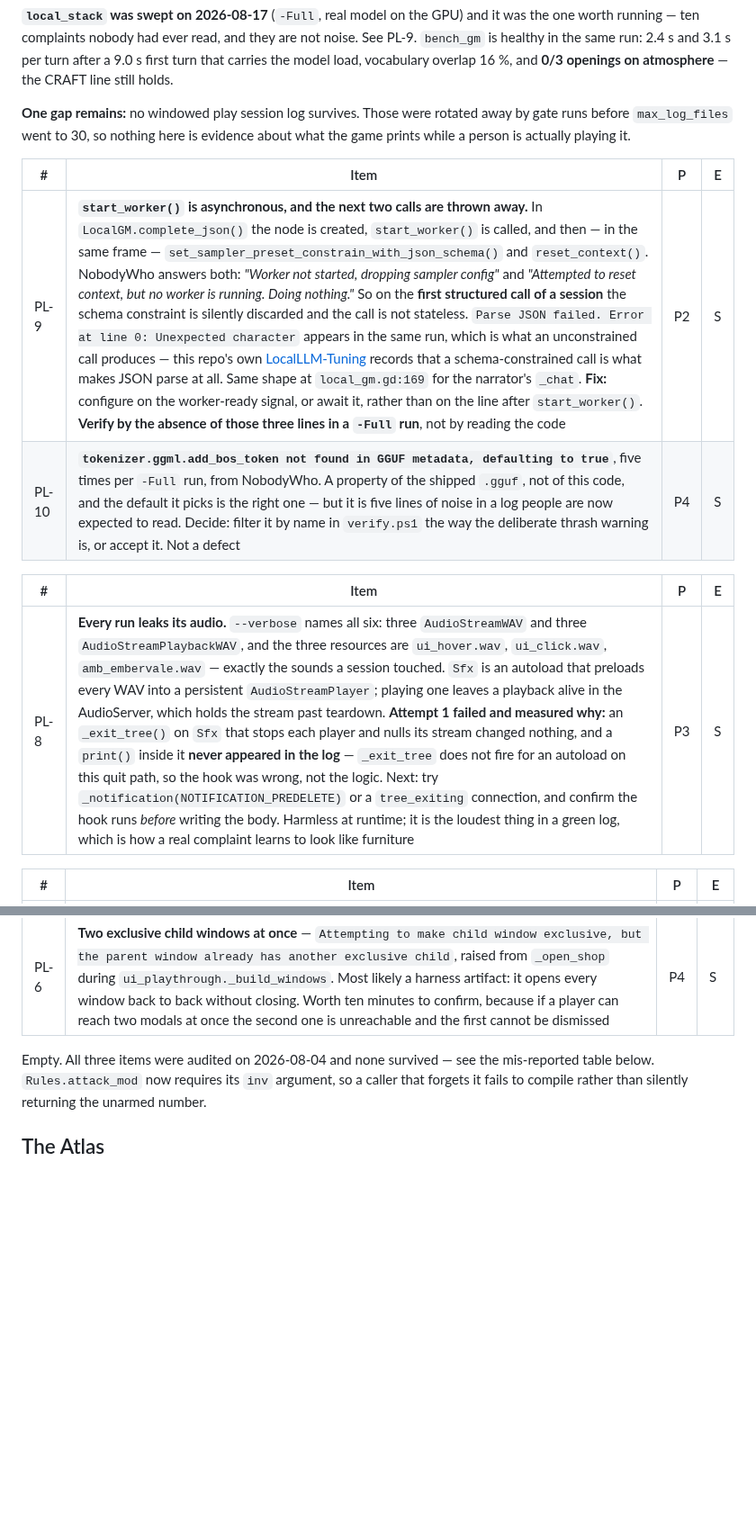
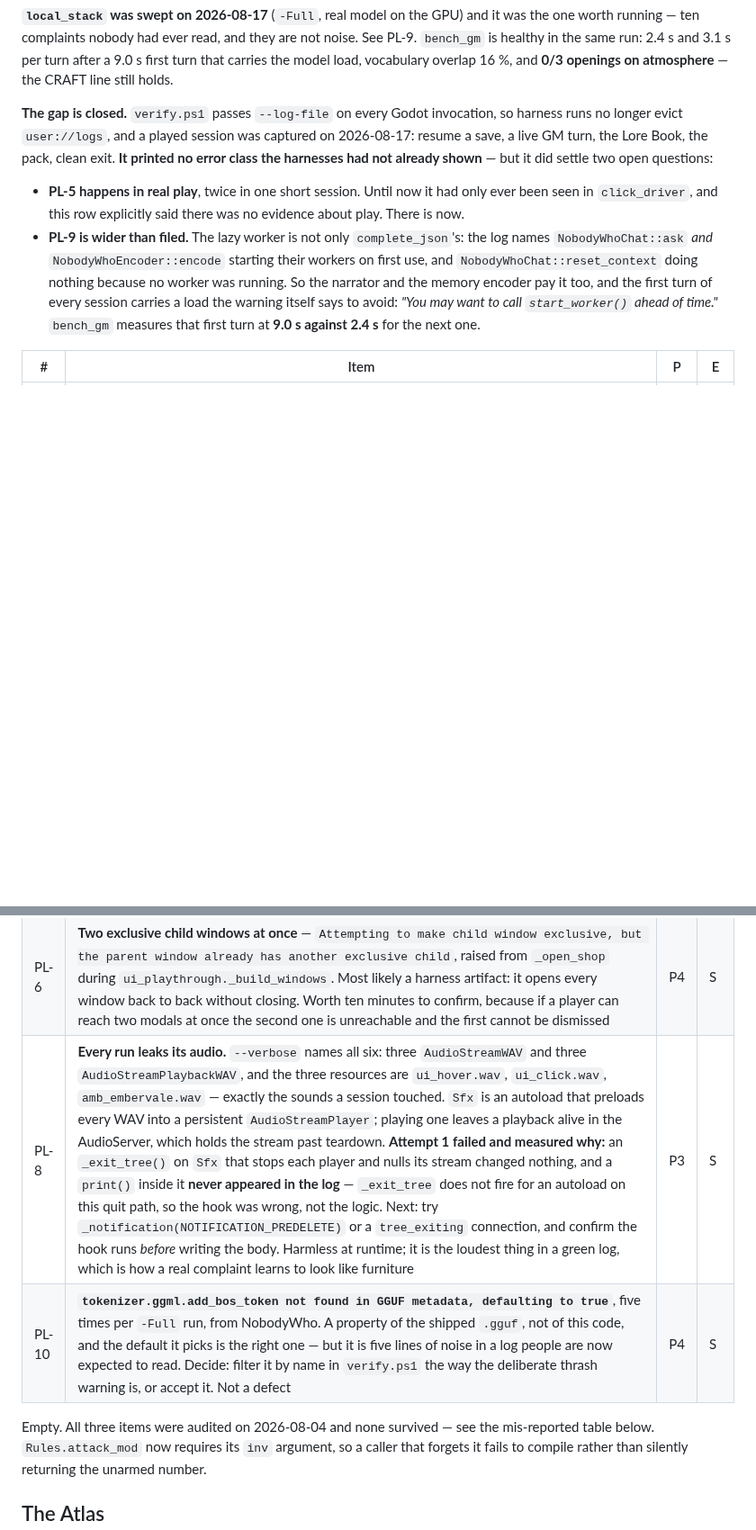
Before and after one commit to nc262/mythforge, a Markdown page: godot/docs/Backlog.md, 2 parts joined by grey strips. Shown at 90% size. Rendered like a GitHub page; blank space fills up the shorter version.

Commit message:
play log: the last gap is closed, and it upgraded two rows
A played session was captured now that harness runs stop evicting user://logs:
resume the save, one live GM turn, the Lore Book, the pack, clean exit. It
printed NO ERROR CLASS the harnesses had not already shown, which is the answer
we could not give an hour ago because the evidence was being deleted by the act
of looking. Two rows change on the strength of it.

PL-5 HAPPENS IN REAL PLAY -- twice in one short session. That row previously
said, in as many words, that there was no evidence about play and the severity
could not be raised. There is now, and it is not a harness artefact.

PL-9 IS WIDER THAN FILED. It was written against complete_json's call site. The
play log names NobodyWhoChat::ask AND NobodyWhoEncoder::encode each starting
their worker on first use, plus NobodyWhoChat::reset_context doing nothing
because no worker was running. So the narrator and the memory encoder each pay a
lazy start, and that is what bench_gm measures as a 9.0s first turn against 2.4s
for the next. The warning literally recommends the fix: call start_worker()
ahead of time.

Also merged the six live rows into ONE table ordered by priority. Repeated edits
had fragmented the section into four separate tables with their own headers,
which is exactly the kind of drift that makes a list stop being read.

Live list, in order: PL-7 (P1 merchant soft-lock), PL-9 (P2 lazy worker), PL-5,
PL-6, PL-8 (P3), PL-10 (P4).

Co-Authored-By: Claude Opus 5 <noreply@anthropic.com>

```diff
--- a/godot/docs/Backlog.md
+++ b/godot/docs/Backlog.md
@@ -59,18 +59,22 @@ noise. See PL-9. `bench_gm` is healthy in the same run: 2.4 s and 3.1 s per turn
 after a 9.0 s first turn that carries the model load, vocabulary overlap 16 %,
 and **0/3 openings on atmosphere** — the CRAFT line still holds.
 
-**One gap remains:** no windowed play session log survives. Those were rotated
-away by gate runs before `max_log_files` went to 30, so nothing here is evidence
-about what the game prints while a person is actually playing it.
+**The gap is closed.** `verify.ps1` passes `--log-file` on every Godot
+invocation, so harness runs no longer evict `user://logs`, and a played session
+was captured on 2026-08-17: resume a save, a live GM turn, the Lore Book, the
+pack, clean exit. **It printed no error class the harnesses had not already
+shown** — but it did settle two open questions:
 
-| # | Item | P | E |
-|---|---|---|---|
-| PL-9 | **`start_worker()` is asynchronous, and the next two calls are thrown away.** In `LocalGM.complete_json()` the node is created, `start_worker()` is called, and then — in the same frame — `set_sampler_preset_constrain_with_json_schema()` and `reset_context()`. NobodyWho answers both: *"Worker not started, dropping sampler config"* and *"Attempted to reset context, but no worker is running. Doing nothing."* So on the **first structured call of a session** the schema constraint is silently discarded and the call is not stateless. `Parse JSON failed. Error at line 0: Unexpected character` appears in the same run, which is what an unconstrained call produces — this repo's own [LocalLLM-Tuning](LocalLLM-Tuning.md) records that a schema-constrained call is what makes JSON parse at all. Same shape at `local_gm.gd:169` for the narrator's `_chat`. **Fix:** configure on the worker-ready signal, or await it, rather than on the line after `start_worker()`. **Verify by the absence of those three lines in a `-Full` run**, not by reading the code | P2 | S |
-| PL-10 | **`tokenizer.ggml.add_bos_token not found in GGUF metadata, defaulting to true`**, five times per `-Full` run, from NobodyWho. A property of the shipped `.gguf`, not of this code, and the default it picks is the right one — but it is five lines of noise in a log people are now expected to read. Decide: filter it by name in `verify.ps1` the way the deliberate thrash warning is, or accept it. Not a defect | P4 | S |
-
-| # | Item | P | E |
-|---|---|---|---|
-| PL-8 | **Every run leaks its audio.** `--verbose` names all six: three `AudioStreamWAV` and three `AudioStreamPlaybackWAV`, and the three resources are `ui_hover.wav`, `ui_click.wav`, `amb_embervale.wav` — exactly the sounds a session touched. `Sfx` is an autoload that preloads every WAV into a persistent `AudioStreamPlayer`; playing one leaves a playback alive in the AudioServer, which holds the stream past teardown. **Attempt 1 failed and measured why:** an `_exit_tree()` on `Sfx` that stops each player and nulls its stream changed nothing, and a `print()` inside it **never appeared in the log** — `_exit_tree` does not fire for an autoload on this quit path, so the hook was wrong, not the logic. Next: try `_notification(NOTIFICATION_PREDELETE)` or a `tree_exiting` connection, and confirm the hook runs *before* writing the body. Harmless at runtime; it is the loudest thing in a green log, which is how a real complaint learns to look like furniture | P3 | S |
+- **PL-5 happens in real play**, twice in one short session. Until now it had
+  only ever been seen in `click_driver`, and this row explicitly said there was
+  no evidence about play. There is now.
+- **PL-9 is wider than filed.** The lazy worker is not only `complete_json`'s:
+  the log names `NobodyWhoChat::ask` *and* `NobodyWhoEncoder::encode` starting
+  their workers on first use, and `NobodyWhoChat::reset_context` doing nothing
+  because no worker was running. So the narrator and the memory encoder pay it
+  too, and the first turn of every session carries a load the warning itself says
+  to avoid: *"You may want to call `start_worker()` ahead of time."* `bench_gm`
+  measures that first turn at **9.0 s against 2.4 s** for the next one.
 
 | # | Item | P | E |
 |---|---|---|---|
@@ -79,4 +84,6 @@ about what the game prints while a person is actually playing it.
 | PL-6 | **Two exclusive child windows at once** — `Attempting to make child window exclusive, but the parent window already has another exclusive child`, raised from `_open_shop` during `ui_playthrough._build_windows`. Most likely a harness artifact: it opens every window back to back without closing. Worth ten minutes to confirm, because if a player can reach two modals at once the second one is unreachable and the first cannot be dismissed | P4 | S |
+| PL-8 | **Every run leaks its audio.** `--verbose` names all six: three `AudioStreamWAV` and three `AudioStreamPlaybackWAV`, and the three resources are `ui_hover.wav`, `ui_click.wav`, `amb_embervale.wav` — exactly the sounds a session touched. `Sfx` is an autoload that preloads every WAV into a persistent `AudioStreamPlayer`; playing one leaves a playback alive in the AudioServer, which holds the stream past teardown. **Attempt 1 failed and measured why:** an `_exit_tree()` on `Sfx` that stops each player and nulls its stream changed nothing, and a `print()` inside it **never appeared in the log** — `_exit_tree` does not fire for an autoload on this quit path, so the hook was wrong, not the logic. Next: try `_notification(NOTIFICATION_PREDELETE)` or a `tree_exiting` connection, and confirm the hook runs *before* writing the body. Harmless at runtime; it is the loudest thing in a green log, which is how a real complaint learns to look like furniture | P3 | S |
+| PL-10 | **`tokenizer.ggml.add_bos_token not found in GGUF metadata, defaulting to true`**, five times per `-Full` run, from NobodyWho. A property of the shipped `.gguf`, not of this code, and the default it picks is the right one — but it is five lines of noise in a log people are now expected to read. Decide: filter it by name in `verify.ps1` the way the deliberate thrash warning is, or accept it. Not a defect | P4 | S |
 
 Empty. All three items were audited on 2026-08-04 and none survived — see the
 mis-reported table below. `Rules.attack_mod` now requires its `inv` argument, so
```
Also changed, not shown: other parts of godot/docs/Backlog.md (+2 -1 lines).
